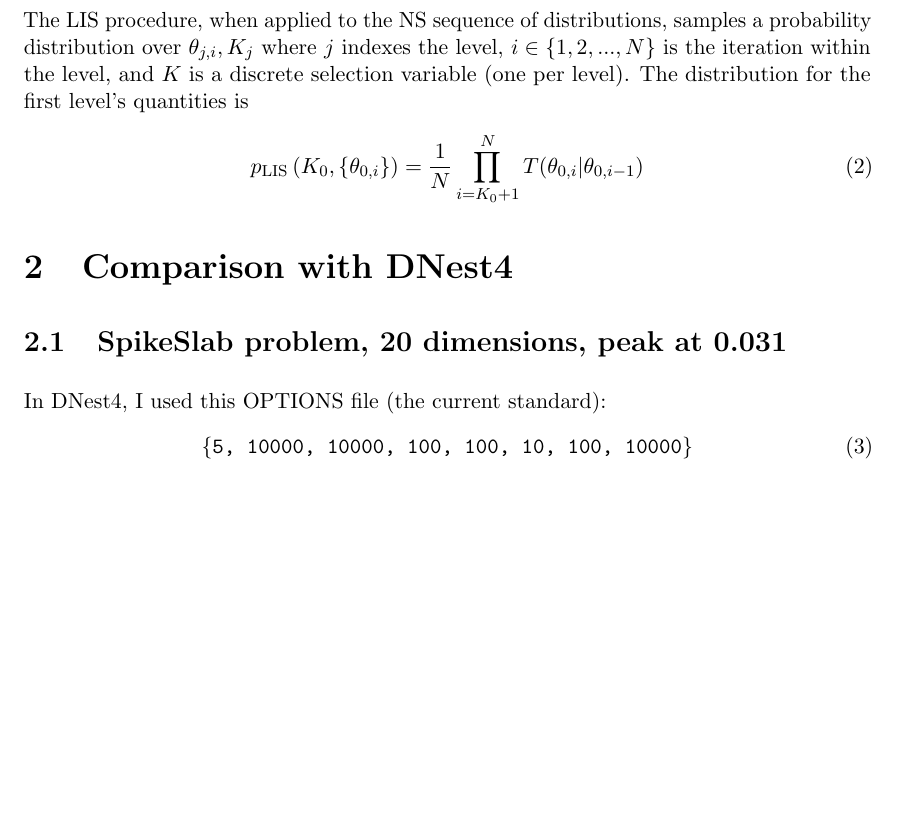
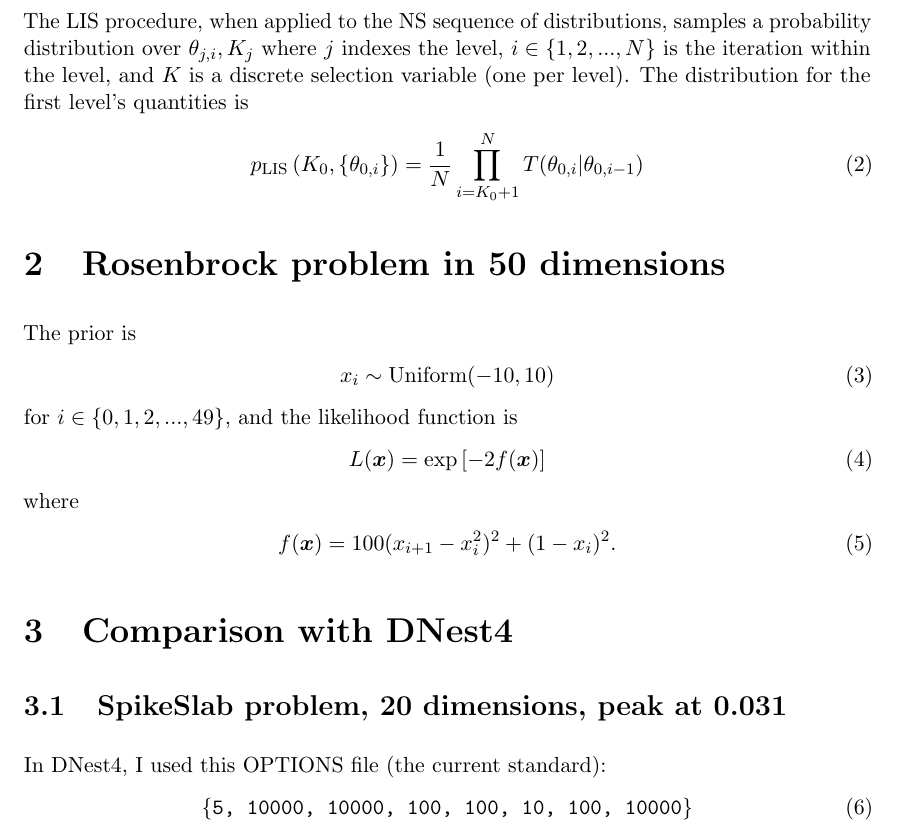
Before and after one commit to eggplantbren/LiNeS, a LaTeX document (doc/ms.tex): part of page 1 of 2, cut so that both start at the same text, the shorter picture padded with empty space. Compiled offline with pdfLaTeX.

Commit message:
Define Rosenbrock

```diff
--- a/doc/ms.tex
+++ b/doc/ms.tex
@@ -41,6 +41,25 @@ first level's quantities is
 p_{\rm LIS}\left(K_0, \left\{\theta_{0,i}\right\}\right)
 &= \frac{1}{N} \prod_{i=K_0+1}^N T(\theta_{0,i} | \theta_{0,i-1})
 \end{align}
+
+
+\section{Rosenbrock problem in 50 dimensions}
+
+The prior is
+\begin{align}
+x_i &\sim \textnormal{Uniform}(-10, 10)
+\end{align}
+for $i \in \{0, 1, 2, ..., 49\}$,
+and the likelihood function is
+\begin{align}
+L(\boldsymbol{x}) = \exp\left[-2f(\boldsymbol{x})\right]
+\end{align}
+where
+\begin{align}
+f(\boldsymbol{x}) &= 100(x_{i+1} - x_{i}^2)^2 + (1-x_i)^2.
+\end{align}
+
+
 
 
 \section{Comparison with DNest4}
```
